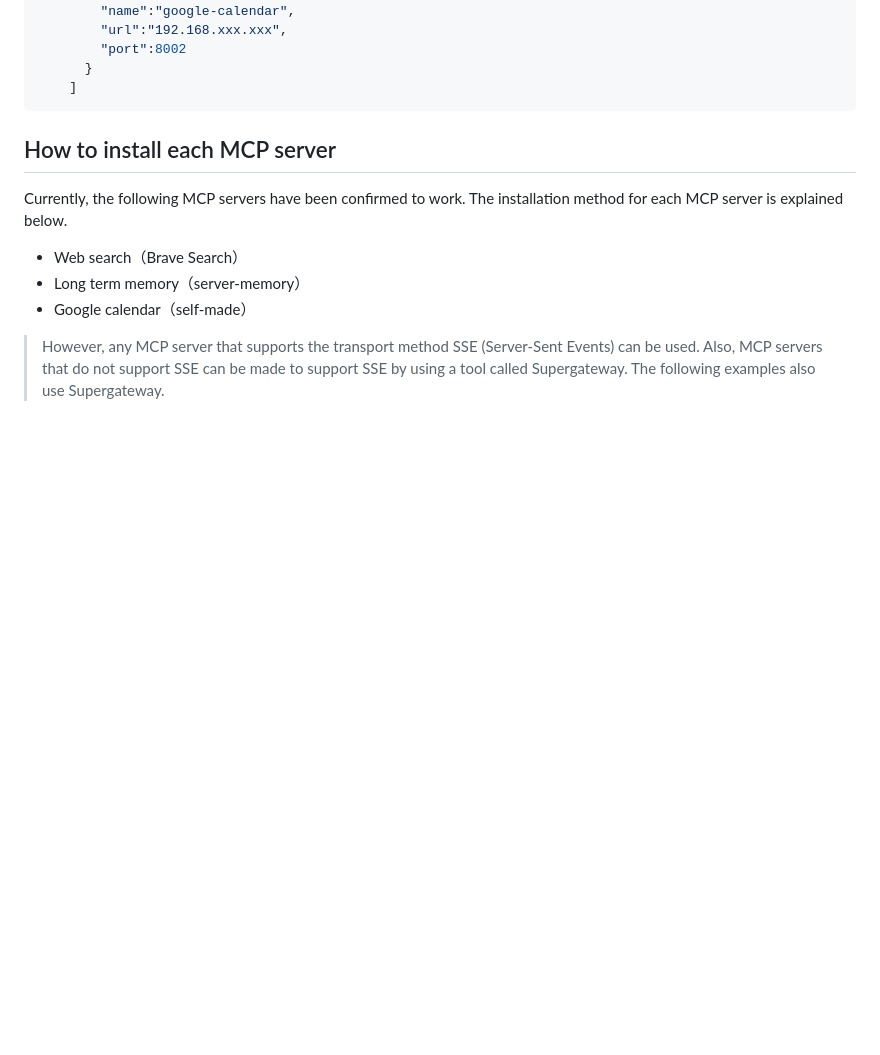
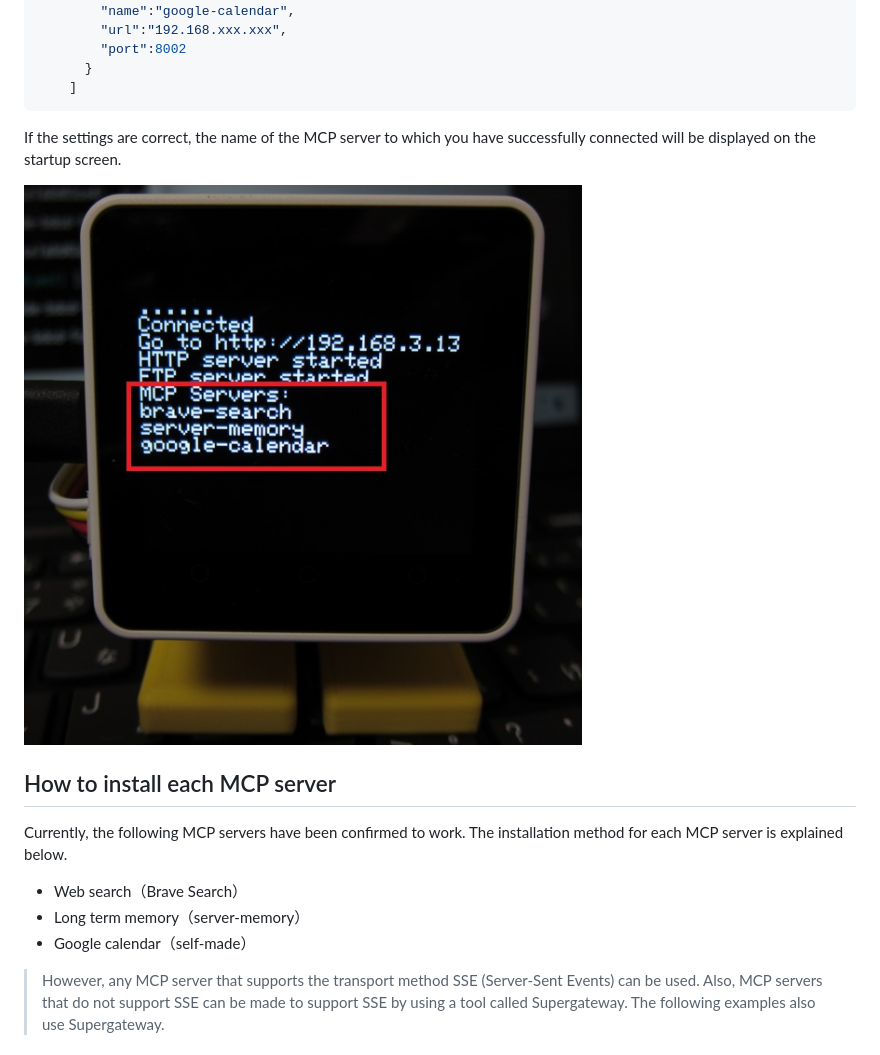
Before and after one commit to ronron-gh/AI_StackChan_Ex, a Markdown page: doc/mcp_en.md, the part around the change. Rendered like a GitHub page; pictures changed too: images/mcp_config.jpg (added); blank space fills up the shorter version.

````diff
--- a/doc/mcp_en.md
+++ b/doc/mcp_en.md
@@ -41,6 +41,10 @@ llm:
       }
     ]
 ```
+
+If the settings are correct, the name of the MCP server to which you have successfully connected will be displayed on the startup screen.
+
+![](../images/mcp_config.jpg)
 
 ## How to install each MCP server
 Currently, the following MCP servers have been confirmed to work. The installation method for each MCP server is explained below.
````
Also changed, not shown: doc/mcp.md (+5 -0 lines).
